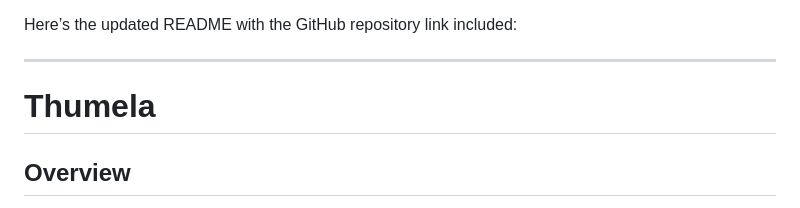
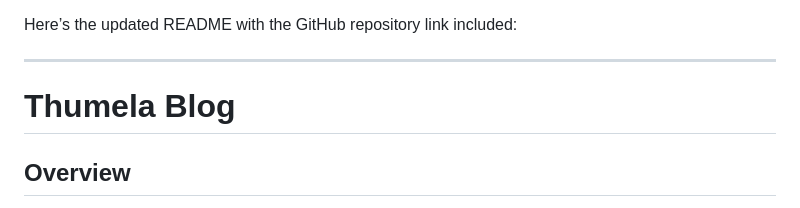
Before and after one commit to Kusimo4real/Thumela, a Markdown page: README.md, the part around the change. Rendered like a GitHub page.

```diff
--- a/README.md
+++ b/README.md
@@ -4,7 +4,7 @@ Here’s the updated README with the GitHub repository link included:
 
 ---
 
-# Thumela
+# Thumela Blog
 
 ## Overview
 Thumela is a blog platform that allows users to create, edit, delete, and manage blog posts with a responsive design. The project also features user authentication and supports additional enhancements like markdown editing and image uploads for blog headers.
```
